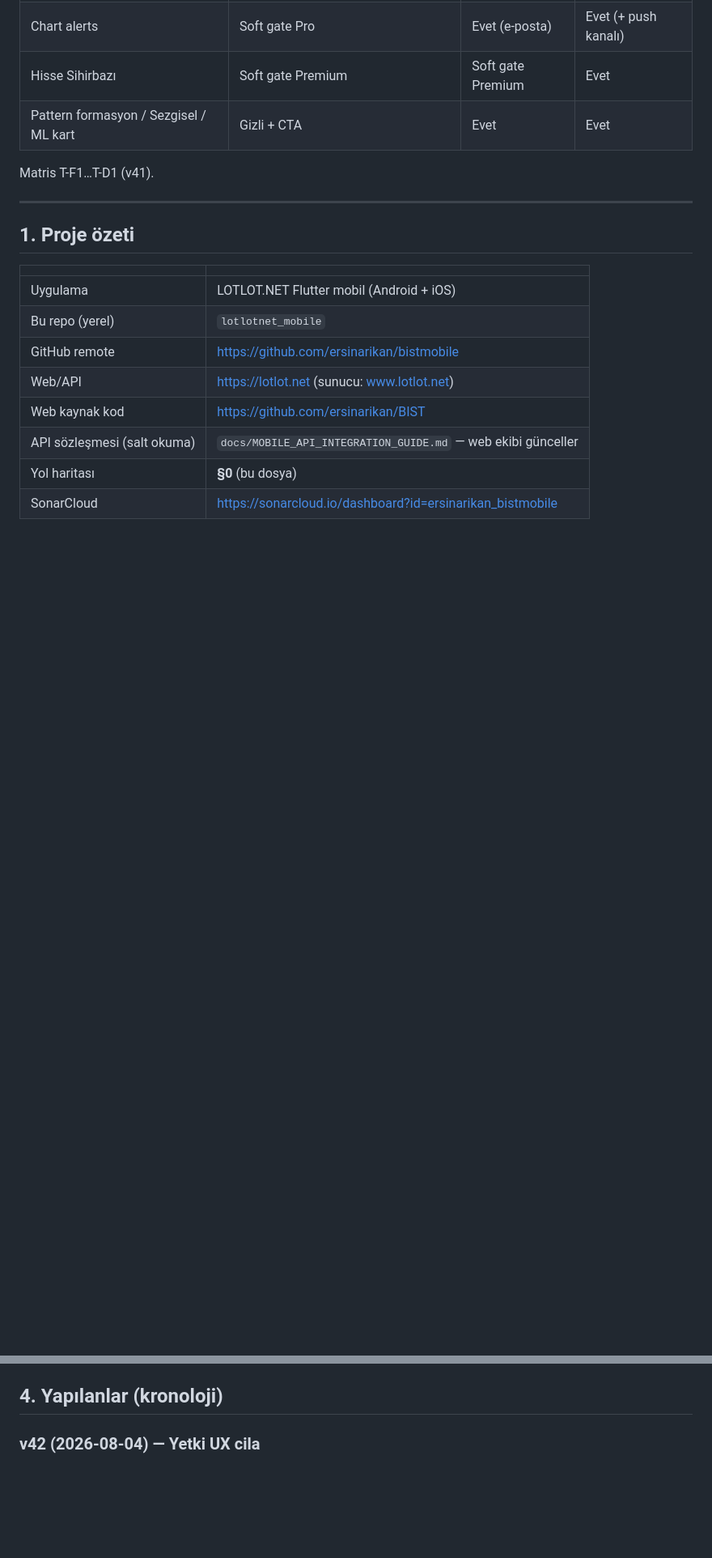
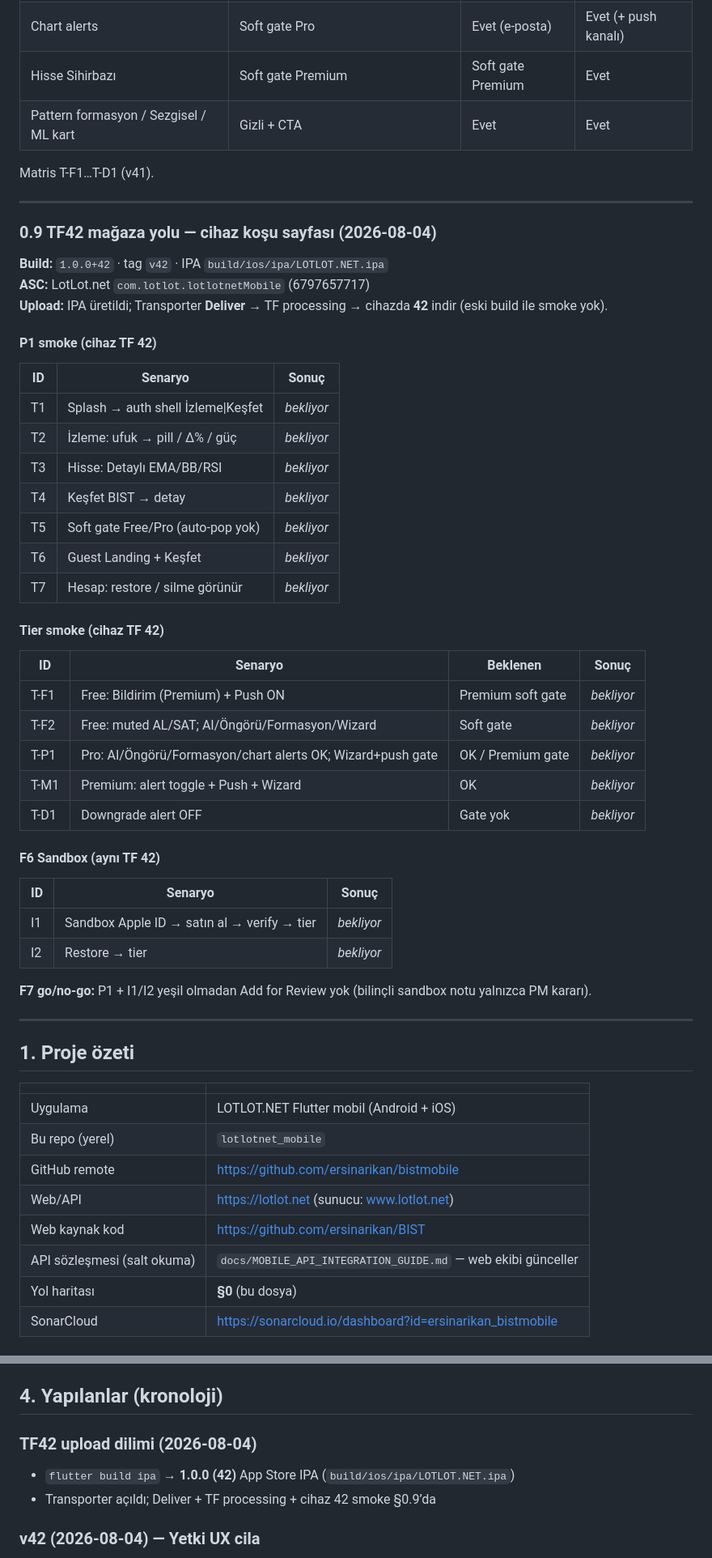
Before and after one commit to ersinarikan/bistmobile, a Markdown page: docs/AGENT_HANDBOOK.md, 2 parts joined by grey strips. Shown at 81% size. GitHub-like rendering; blank space fills up the shorter version.

Commit message:
Document TF42 IPA and device smoke run sheet.
IPA 1.0.0+42 is built; handbook §0.9 tracks P1/tier/IAP results pending Deliver and device.

```diff
--- a/docs/AGENT_HANDBOOK.md
+++ b/docs/AGENT_HANDBOOK.md
@@ -295,6 +295,45 @@ Matris T-F1…T-D1 (v41).
 
 ---
 
+### 0.9 TF42 mağaza yolu — cihaz koşu sayfası (2026-08-04)
+
+**Build:** `1.0.0+42` · tag `v42` · IPA `build/ios/ipa/LOTLOT.NET.ipa`
+**ASC:** LotLot.net `com.lotlot.lotlotnetMobile` (6797657717)
+**Upload:** IPA üretildi; Transporter **Deliver** → TF processing → cihazda **42** indir (eski build ile smoke yok).
+
+#### P1 smoke (cihaz TF 42)
+
+| ID | Senaryo | Sonuç |
+|----|---------|--------|
+| T1 | Splash → auth shell İzleme\|Keşfet | _bekliyor_ |
+| T2 | İzleme: ufuk → pill / Δ% / güç | _bekliyor_ |
+| T3 | Hisse: Detaylı EMA/BB/RSI | _bekliyor_ |
+| T4 | Keşfet BIST → detay | _bekliyor_ |
+| T5 | Soft gate Free/Pro (auto-pop yok) | _bekliyor_ |
+| T6 | Guest Landing + Keşfet | _bekliyor_ |
+| T7 | Hesap: restore / silme görünür | _bekliyor_ |
+
+#### Tier smoke (cihaz TF 42)
+
+| ID | Senaryo | Beklenen | Sonuç |
+|----|---------|----------|--------|
+| T-F1 | Free: Bildirim (Premium) + Push ON | Premium soft gate | _bekliyor_ |
+| T-F2 | Free: muted AL/SAT; AI/Öngörü/Formasyon/Wizard | Soft gate | _bekliyor_ |
+| T-P1 | Pro: AI/Öngörü/Formasyon/chart alerts OK; Wizard+push gate | OK / Premium gate | _bekliyor_ |
+| T-M1 | Premium: alert toggle + Push + Wizard | OK | _bekliyor_ |
+| T-D1 | Downgrade alert OFF | Gate yok | _bekliyor_ |
+
+#### F6 Sandbox (aynı TF 42)
+
+| ID | Senaryo | Sonuç |
+|----|---------|--------|
+| I1 | Sandbox Apple ID → satın al → verify → tier | _bekliyor_ |
+| I2 | Restore → tier | _bekliyor_ |
+
+**F7 go/no-go:** P1 + I1/I2 yeşil olmadan Add for Review yok (bilinçli sandbox notu yalnızca PM kararı).
+
+---
+
 ## 1. Proje özeti
 
 | | |
@@ -373,6 +412,10 @@ State: **Provider**. Token: **flutter_secure_storage**.
 - Kural `test-and-review`: yazınca senaryo + self-review zorunlu
 
 ## 4. Yapılanlar (kronoloji)
+
+### TF42 upload dilimi (2026-08-04)
+- `flutter build ipa` → **1.0.0 (42)** App Store IPA (`build/ios/ipa/LOTLOT.NET.ipa`)
+- Transporter açıldı; Deliver + TF processing + cihaz 42 smoke §0.9’da
 
 ### v42 (2026-08-04) — Yetki UX cila
 - Free/Pro kapalı zil → “Bildirim (Premium)” TextButton (toggle yanılsaması yok)
```
Also changed, not shown: other parts of docs/AGENT_HANDBOOK.md (+1 -1 lines).
